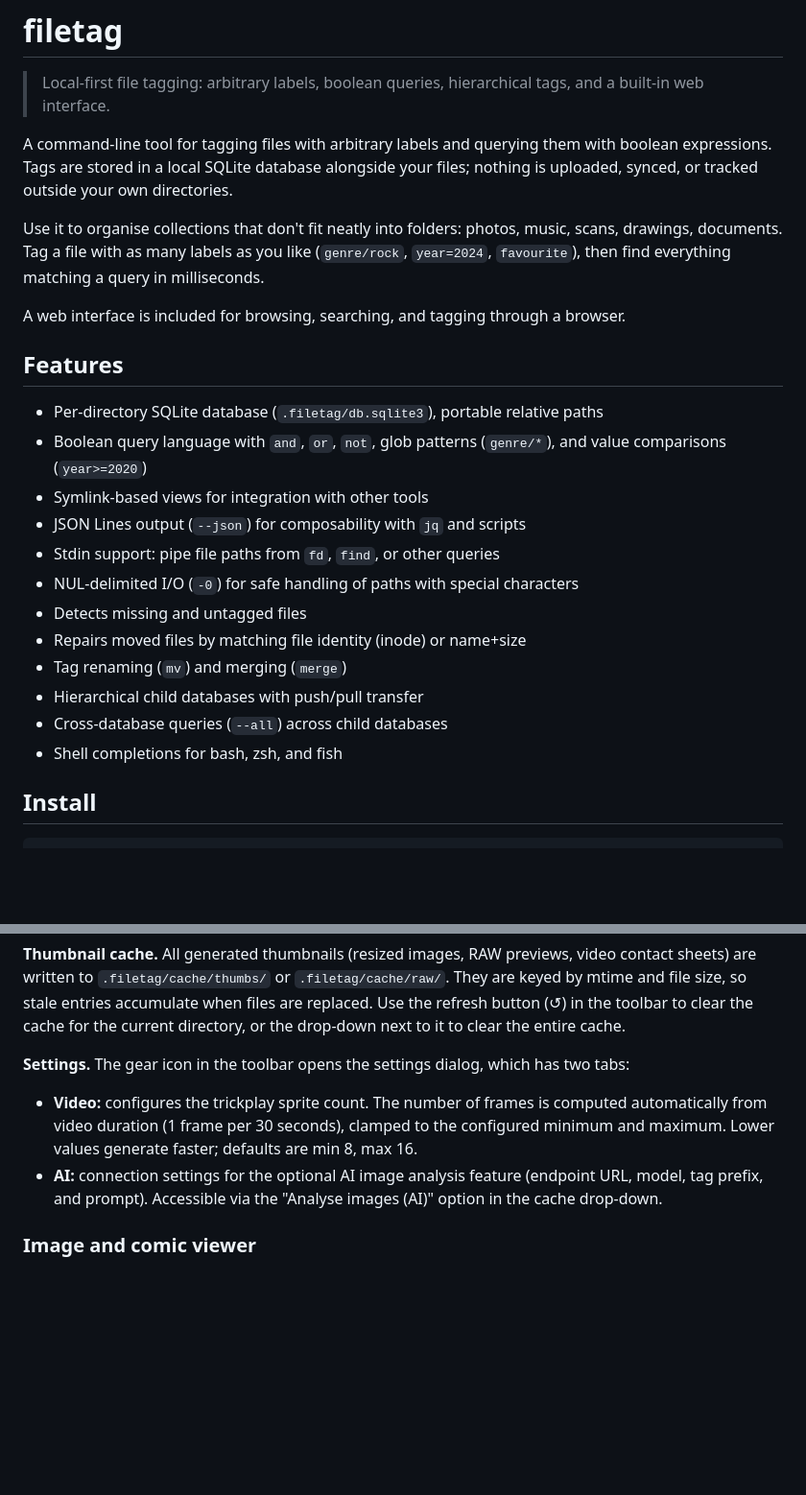
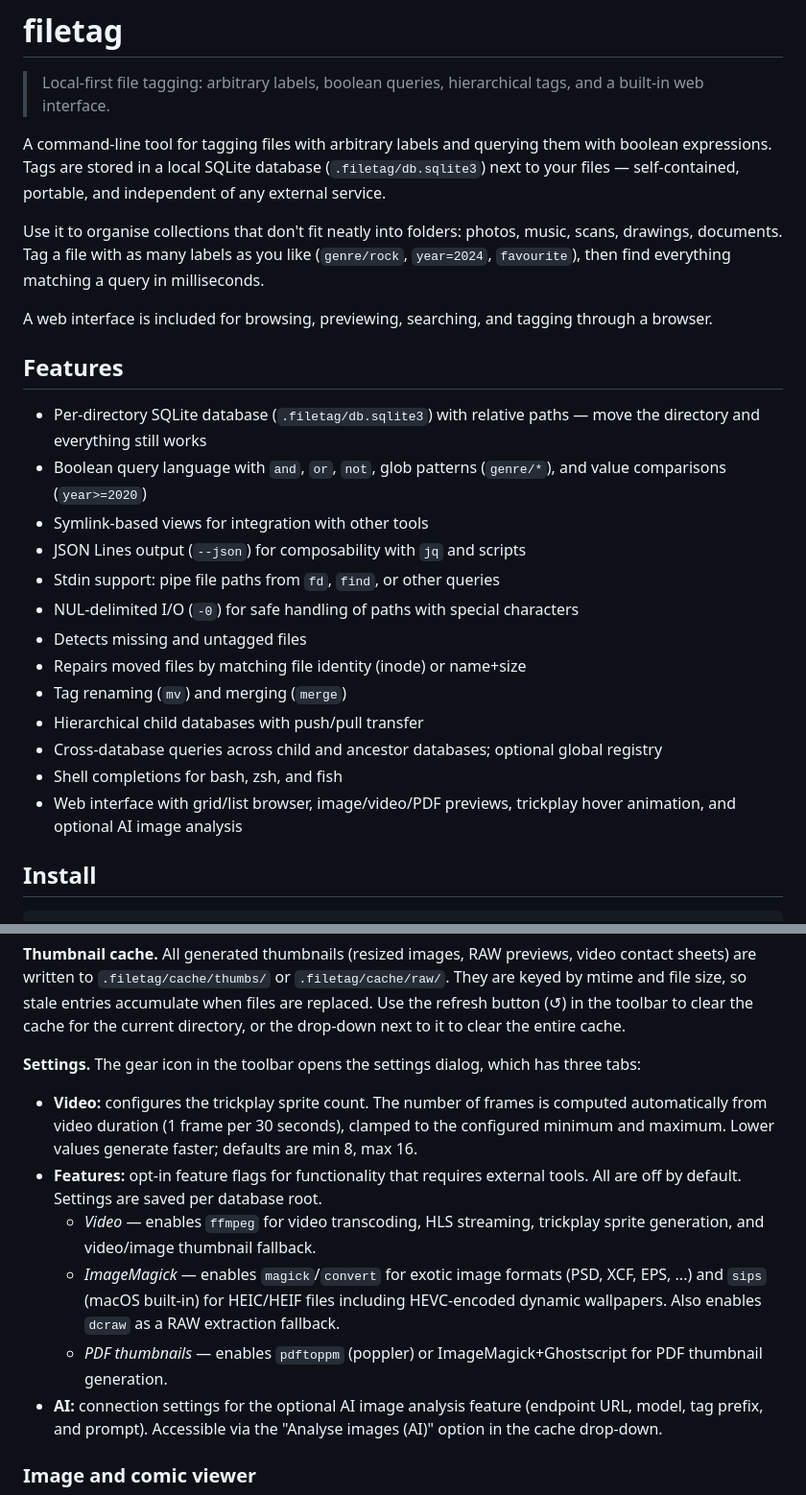
Before and after one commit to b4ry0n/filetag, a Markdown page: README.md, 2 parts joined by grey strips. Shown at 96% size. Drawn GitHub-style; blank space fills up the shorter version.

Commit message:
docs: update README — portability focus, features list, preview table, settings

```diff
--- a/README.md
+++ b/README.md
@@ -2,15 +2,15 @@
 
 > Local-first file tagging: arbitrary labels, boolean queries, hierarchical tags, and a built-in web interface.
 
-A command-line tool for tagging files with arbitrary labels and querying them with boolean expressions. Tags are stored in a local SQLite database alongside your files; nothing is uploaded, synced, or tracked outside your own directories.
+A command-line tool for tagging files with arbitrary labels and querying them with boolean expressions. Tags are stored in a local SQLite database (`.filetag/db.sqlite3`) next to your files — self-contained, portable, and independent of any external service.
 
 Use it to organise collections that don't fit neatly into folders: photos, music, scans, drawings, documents. Tag a file with as many labels as you like (`genre/rock`, `year=2024`, `favourite`), then find everything matching a query in milliseconds.
 
-A web interface is included for browsing, searching, and tagging through a browser.
+A web interface is included for browsing, previewing, searching, and tagging through a browser.
 
 ## Features
 
-- Per-directory SQLite database (`.filetag/db.sqlite3`), portable relative paths
+- Per-directory SQLite database (`.filetag/db.sqlite3`) with relative paths — move the directory and everything still works
 - Boolean query language with `and`, `or`, `not`, glob patterns (`genre/*`), and value comparisons (`year>=2020`)
 - Symlink-based views for integration with other tools
 - JSON Lines output (`--json`) for composability with `jq` and scripts
@@ -20,8 +20,9 @@ A web interface is included for browsing, searching, and tagging through a brows
 - Repairs moved files by matching file identity (inode) or name+size
 - Tag renaming (`mv`) and merging (`merge`)
 - Hierarchical child databases with push/pull transfer
-- Cross-database queries (`--all`) across child databases
+- Cross-database queries across child and ancestor databases; optional global registry
 - Shell completions for bash, zsh, and fish
+- Web interface with grid/list browser, image/video/PDF previews, trickplay hover animation, and optional AI image analysis
 
 ## Install
 
@@ -206,9 +207,13 @@ Double-clicking a file in the grid or list opens a preview. Supported types:
 
 **Thumbnail cache.** All generated thumbnails (resized images, RAW previews, video contact sheets) are written to `.filetag/cache/thumbs/` or `.filetag/cache/raw/`. They are keyed by mtime and file size, so stale entries accumulate when files are replaced. Use the refresh button (↺) in the toolbar to clear the cache for the current directory, or the drop-down next to it to clear the entire cache.
 
-**Settings.** The gear icon in the toolbar opens the settings dialog, which has two tabs:
+**Settings.** The gear icon in the toolbar opens the settings dialog, which has three tabs:
 
 - **Video:** configures the trickplay sprite count. The number of frames is computed automatically from video duration (1 frame per 30 seconds), clamped to the configured minimum and maximum. Lower values generate faster; defaults are min 8, max 16.
+- **Features:** opt-in feature flags for functionality that requires external tools. All are off by default. Settings are saved per database root.
+  - *Video* — enables `ffmpeg` for video transcoding, HLS streaming, trickplay sprite generation, and video/image thumbnail fallback.
+  - *ImageMagick* — enables `magick`/`convert` for exotic image formats (PSD, XCF, EPS, ...) and `sips` (macOS built-in) for HEIC/HEIF files including HEVC-encoded dynamic wallpapers. Also enables `dcraw` as a RAW extraction fallback.
+  - *PDF thumbnails* — enables `pdftoppm` (poppler) or ImageMagick+Ghostscript for PDF thumbnail generation.
 - **AI:** connection settings for the optional AI image analysis feature (endpoint URL, model, tag prefix, and prompt). Accessible via the "Analyse images (AI)" option in the cache drop-down.
 
 ### Image and comic viewer
```
Also changed, not shown: other parts of README.md (+2 -2 lines).
